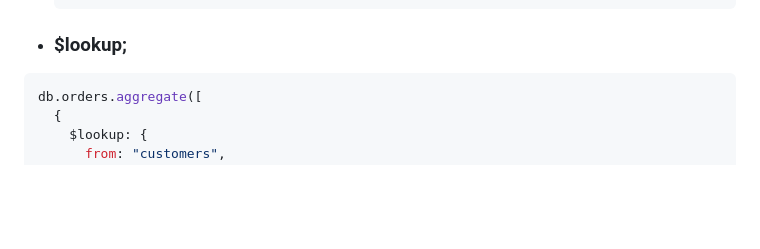
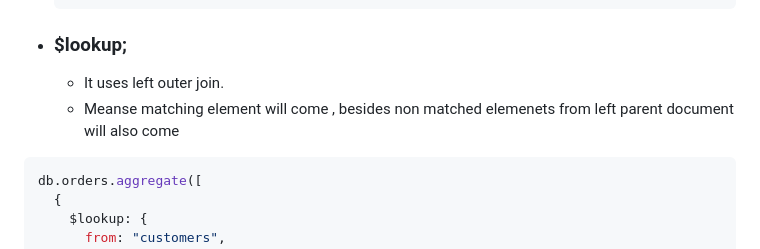
Before and after one commit to NIBRAS-N/development-basics-Notes-projects, a Markdown page: Mongodb-basic/Basic Mongodb.md, the part around the change. Drawn GitHub-style; blank space fills up the shorter version.

````diff
--- a/Mongodb-basic/Basic Mongodb.md
+++ b/Mongodb-basic/Basic Mongodb.md
@@ -773,7 +773,8 @@
     ```
 
 - ### $lookup;
-
+    - It uses left outer join.
+    - Meanse matching element will come , besides non matched elemenets from left parent document will also come
 ```js
 db.orders.aggregate([
   {
````
